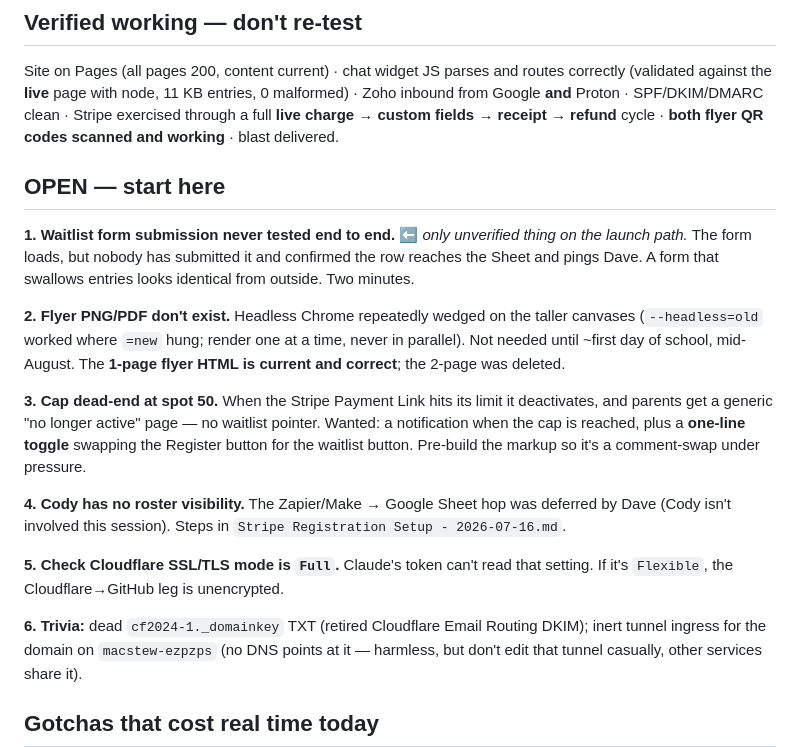
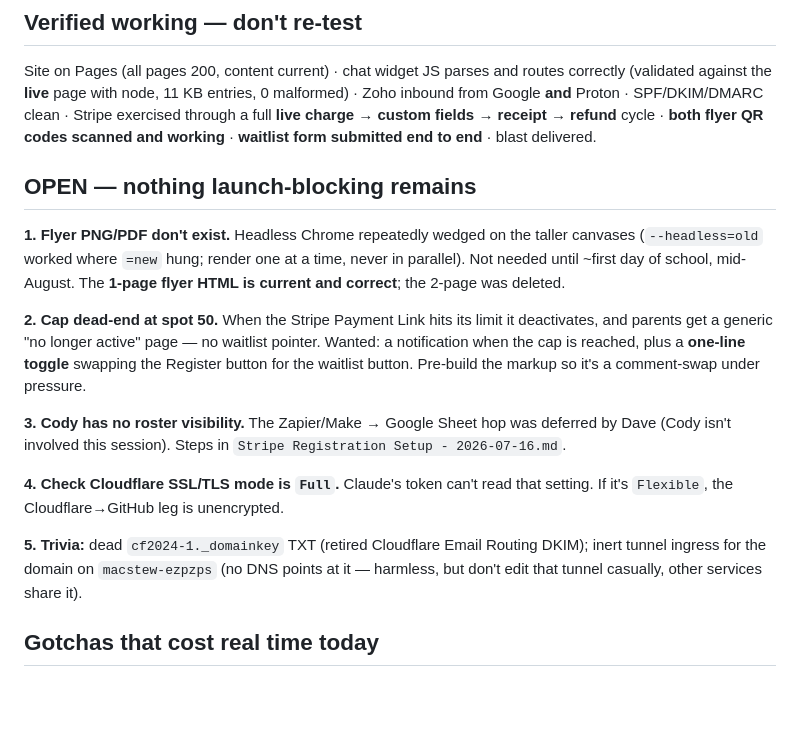
Before and after one commit to OGS-Data-Manager/green-oaks-athletic-club, a Markdown page: Docs for Huber/handoff-2026-07-19.md, the part around the change. Rendered like a GitHub page; blank space fills up the shorter version.

Commit message:
Handoff: waitlist form verified end to end; no launch blockers remain
Co-Authored-By: Claude Opus 4.8 <noreply@anthropic.com>
Claude-Session: https://claude.ai/code/session_01ArUCAYyQm33Juc3HxaZa6J

```diff
--- a/Docs for Huber/handoff-2026-07-19.md
+++ b/Docs for Huber/handoff-2026-07-19.md
@@ -58,33 +58,28 @@ Site on Pages (all pages 200, content current) · chat widget JS parses and rout
 correctly (validated against the **live** page with node, 11 KB entries, 0 malformed) ·
 Zoho inbound from Google **and** Proton · SPF/DKIM/DMARC clean · Stripe exercised through
 a full **live charge → custom fields → receipt → refund** cycle · **both flyer QR codes
-scanned and working** · blast delivered.
+scanned and working** · **waitlist form submitted end to end** · blast delivered.
 
-## OPEN — start here
+## OPEN — nothing launch-blocking remains
 
-**1. Waitlist form submission never tested end to end.** ⬅ *only unverified thing on the
-launch path.* The form loads, but nobody has submitted it and confirmed the row reaches
-the Sheet and pings Dave. A form that swallows entries looks identical from outside.
-Two minutes.
-
-**2. Flyer PNG/PDF don't exist.** Headless Chrome repeatedly wedged on the taller
+**1. Flyer PNG/PDF don't exist.** Headless Chrome repeatedly wedged on the taller
 canvases (`--headless=old` worked where `=new` hung; render one at a time, never in
 parallel). Not needed until ~first day of school, mid-August. The **1-page flyer HTML is
 current and correct**; the 2-page was deleted.
 
-**3. Cap dead-end at spot 50.** When the Stripe Payment Link hits its limit it
+**2. Cap dead-end at spot 50.** When the Stripe Payment Link hits its limit it
 deactivates, and parents get a generic "no longer active" page — no waitlist pointer.
 Wanted: a notification when the cap is reached, plus a **one-line toggle** swapping the
 Register button for the waitlist button. Pre-build the markup so it's a comment-swap
 under pressure.
 
-**4. Cody has no roster visibility.** The Zapier/Make → Google Sheet hop was deferred by
+**3. Cody has no roster visibility.** The Zapier/Make → Google Sheet hop was deferred by
 Dave (Cody isn't involved this session). Steps in `Stripe Registration Setup - 2026-07-16.md`.
 
-**5. Check Cloudflare SSL/TLS mode is `Full`.** Claude's token can't read that setting.
+**4. Check Cloudflare SSL/TLS mode is `Full`.** Claude's token can't read that setting.
 If it's `Flexible`, the Cloudflare→GitHub leg is unencrypted.
 
-**6. Trivia:** dead `cf2024-1._domainkey` TXT (retired Cloudflare Email Routing DKIM);
+**5. Trivia:** dead `cf2024-1._domainkey` TXT (retired Cloudflare Email Routing DKIM);
 inert tunnel ingress for the domain on `macstew-ezpzps` (no DNS points at it — harmless,
 but don't edit that tunnel casually, other services share it).
 
```
